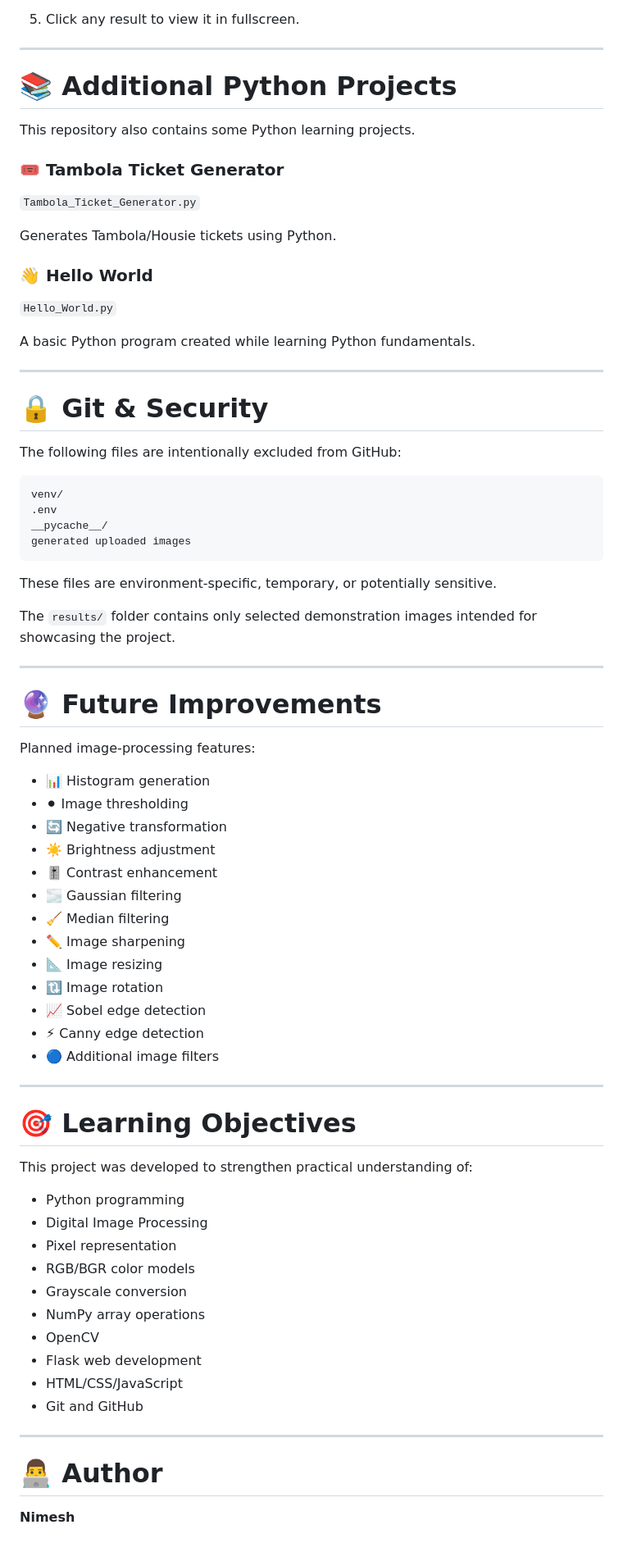
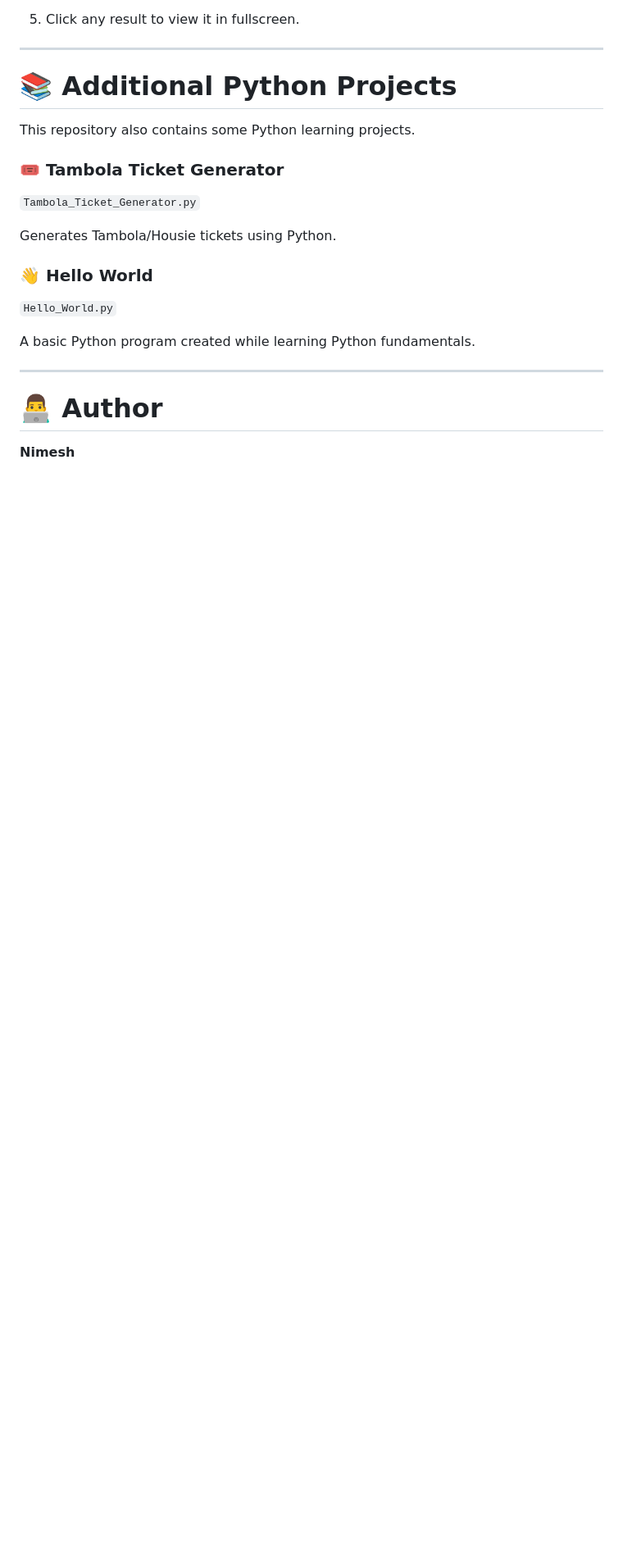
Before and after one commit to voidcrafted-x/Image-Processing-Algorithm, a Markdown page: README.md, the part around the change. Shown at 82% size. GitHub-like rendering; blank space fills up the shorter version.

````diff
--- a/README.md
+++ b/README.md
@@ -312,60 +312,6 @@ A basic Python program created while learning Python fundamentals.
 
 ---
 
-# 🔒 Git & Security
-
-The following files are intentionally excluded from GitHub:
-
-```text
-venv/
-.env
-__pycache__/
-generated uploaded images
-```
-
-These files are environment-specific, temporary, or potentially sensitive.
-
-The `results/` folder contains only selected demonstration images intended for showcasing the project.
-
----
-
-# 🔮 Future Improvements
-
-Planned image-processing features:
-
-* 📊 Histogram generation
-* ⚫ Image thresholding
-* 🔄 Negative transformation
-* ☀️ Brightness adjustment
-* 🎚️ Contrast enhancement
-* 🌫️ Gaussian filtering
-* 🧹 Median filtering
-* ✏️ Image sharpening
-* 📐 Image resizing
-* 🔃 Image rotation
-* 📈 Sobel edge detection
-* ⚡ Canny edge detection
-* 🔵 Additional image filters
-
----
-
-# 🎯 Learning Objectives
-
-This project was developed to strengthen practical understanding of:
-
-* Python programming
-* Digital Image Processing
-* Pixel representation
-* RGB/BGR color models
-* Grayscale conversion
-* NumPy array operations
-* OpenCV
-* Flask web development
-* HTML/CSS/JavaScript
-* Git and GitHub
-
----
-
 # 👨‍💻 Author
 
 **Nimesh**
````
